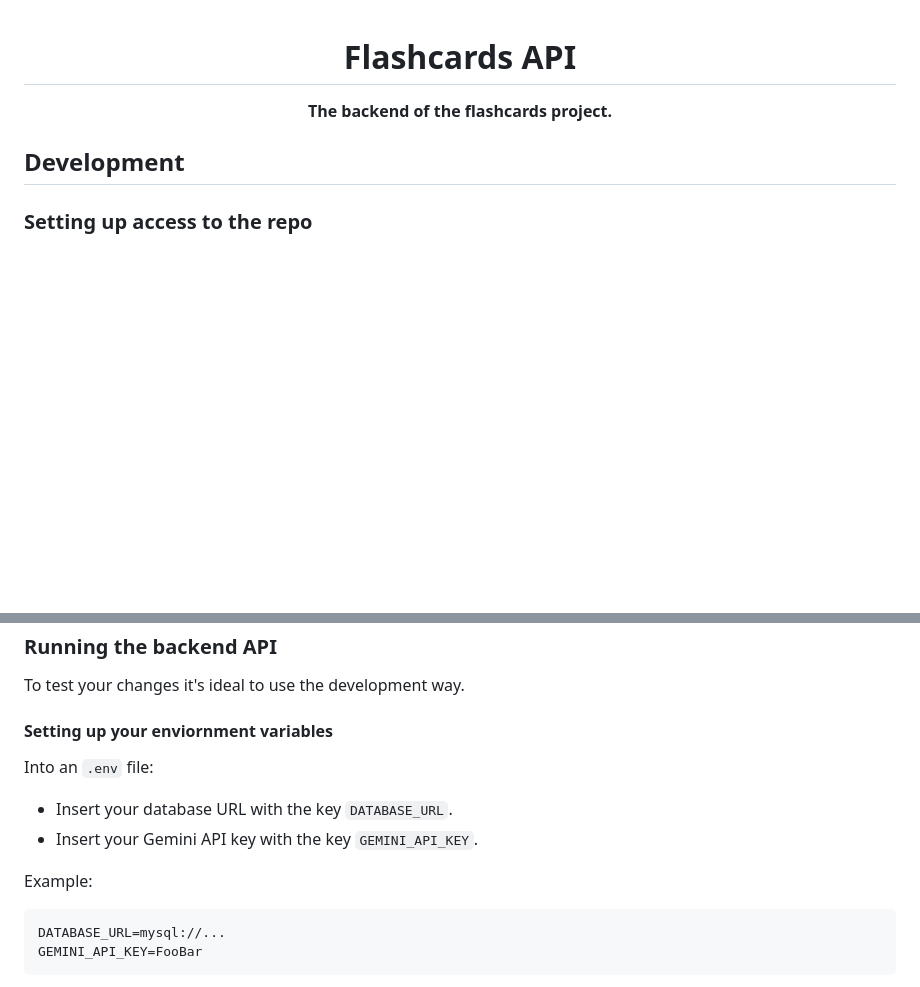
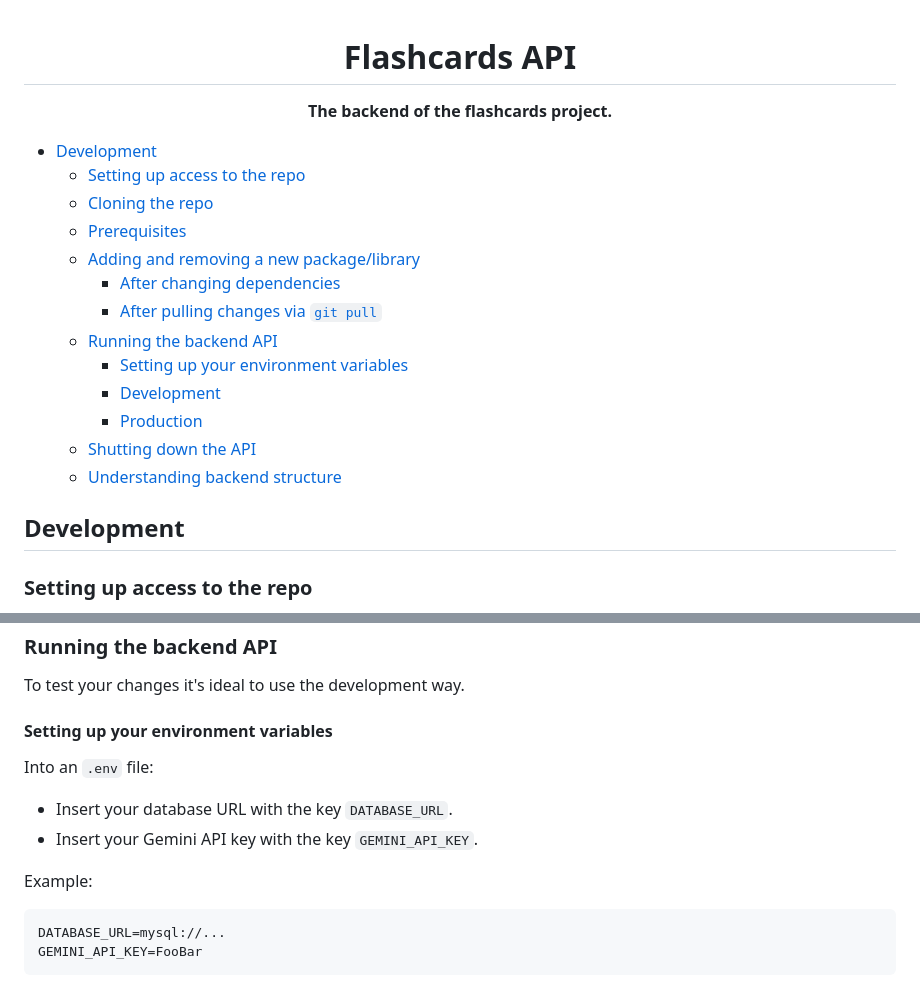
Before and after one commit to LuisM234/COMP208-Group-23-Project, a Markdown page: backend/README.md, 2 parts joined by grey strips. Rendered like a GitHub page; blank space fills up the shorter version.

Commit message:
update readme with new contents table

````diff
--- a/backend/README.md
+++ b/backend/README.md
@@ -3,6 +3,20 @@
 <p align="center">
     <strong>The backend of the flashcards project.</strong>
 </p>
+
+- [Development](#development)
+  - [Setting up access to the repo](#setting-up-access-to-the-repo)
+  - [Cloning the repo](#cloning-the-repo)
+  - [Prerequisites](#prerequisites)
+  - [Adding and removing a new package/library](#adding-and-removing-a-new-packagelibrary)
+    - [After changing dependencies](#after-changing-dependencies)
+    - [After pulling changes via `git pull`](#after-pulling-changes-via-git-pull)
+  - [Running the backend API](#running-the-backend-api)
+    - [Setting up your environment variables](#setting-up-your-environment-variables)
+    - [Development](#development-1)
+    - [Production](#production)
+  - [Shutting down the API](#shutting-down-the-api)
+  - [Understanding backend structure](#understanding-backend-structure)
 
 ## Development
 ### Setting up access to the repo
@@ -75,13 +89,13 @@ to keep your environment up to date.
 ### Running the backend API
 To test your changes it's ideal to use the development way.
 
-#### Setting up your enviornment variables
+#### Setting up your environment variables
 Into an `.env` file:
 - Insert your database URL with the key `DATABASE_URL`.
 - Insert your Gemini API key with the key `GEMINI_API_KEY`.
 
 Example:
-```toml
+```py
 DATABASE_URL=mysql://...
 GEMINI_API_KEY=FooBar
 ```
````
